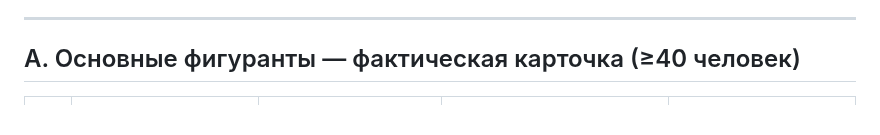
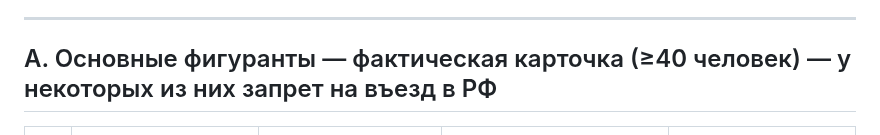
Before and after one commit to cryptq/cryptq.github.io, a Markdown page: MD/Участники из Украины и РФ.MD, the part around the change. GitHub-like rendering.

```diff
--- a/MD/Участники из Украины и РФ.MD
+++ b/MD/Участники из Украины и РФ.MD
@@ -8,7 +8,7 @@
 
 ---
 
-## А. Основные фигуранты — фактическая карточка (≥40 человек)
+## А. Основные фигуранты — фактическая карточка (≥40 человек) — у некоторых из них запрет на въезд в РФ
 
 |  № | ФИО | ИНН (или ОГРНИП) | Юридические привязки / должности (факты из реестров) | Страна регистрации / прим. гражданства (факт) |
 | -: | ----------------------------------------- | ------------------------------------------------ | ----------------------------------------------------------------------------- | ------------------------------------------------------ |
```
